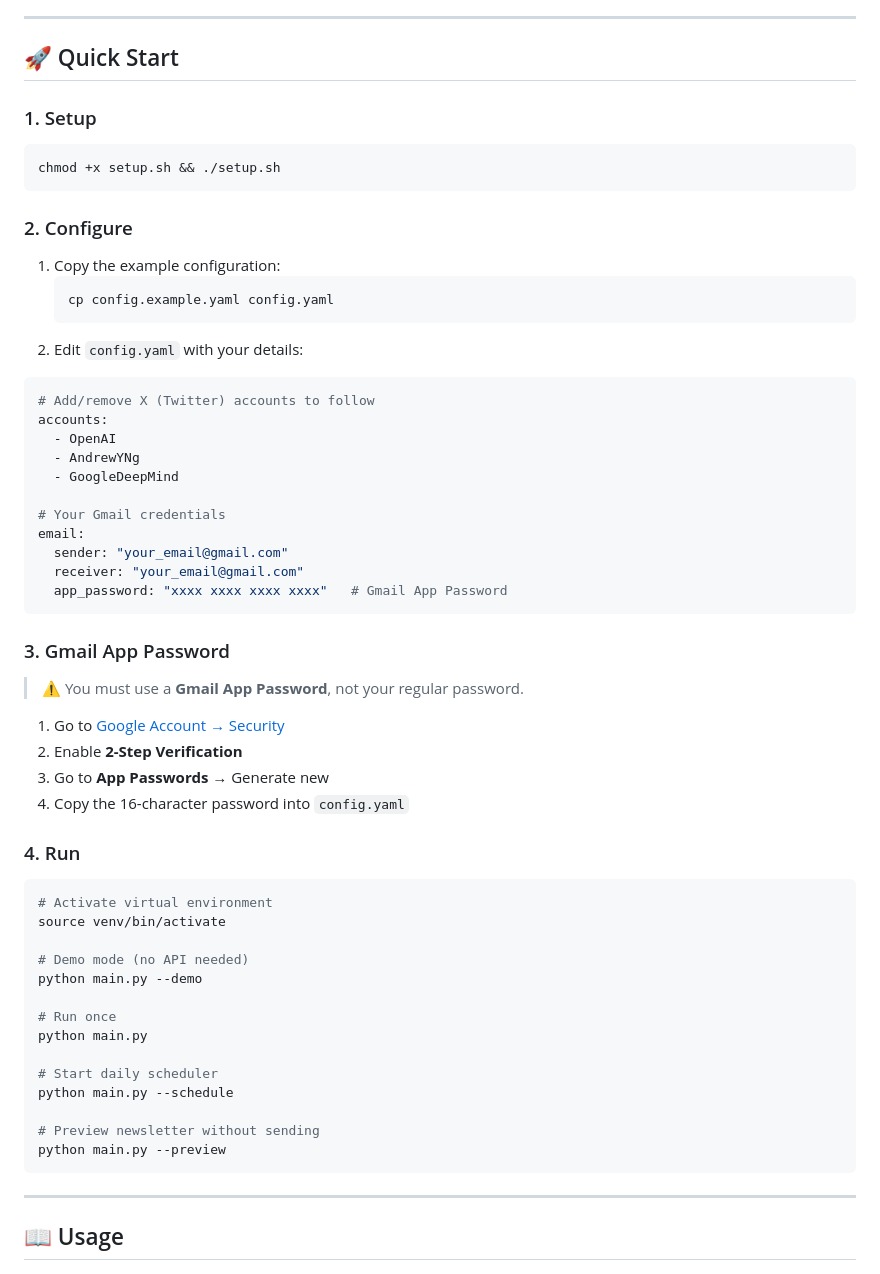
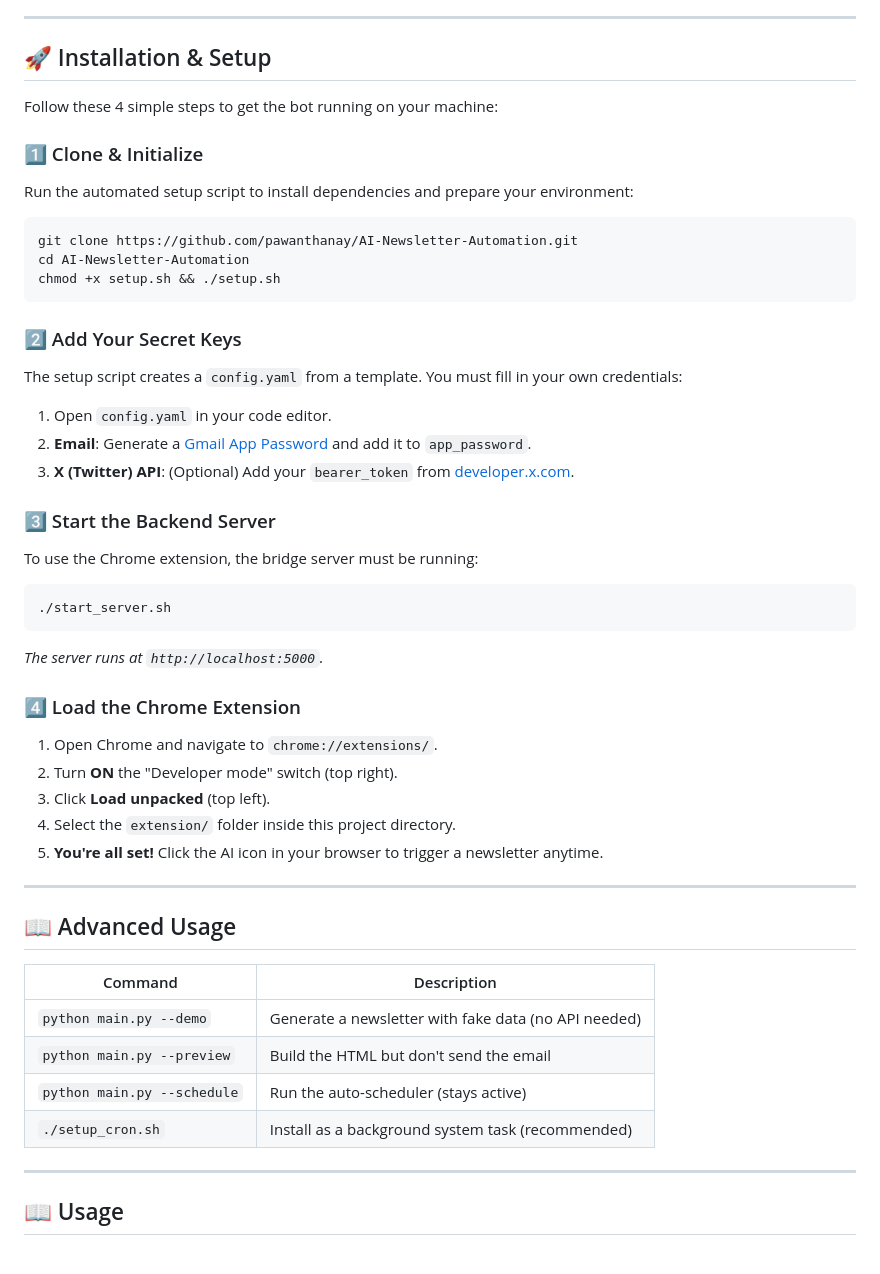
Before and after one commit to pawanthanay/AI-Newsletter-Automation, a Markdown page: README.md, the part around the change. GitHub-like rendering.

Commit message:
Update README with clear 4-step setup guide for new clones

````diff
--- a/README.md
+++ b/README.md
@@ -20,63 +20,48 @@ A fully automated pipeline that fetches AI-related posts from X (Twitter), curat
 
 ---
 
-## 🚀 Quick Start
+## 🚀 Installation & Setup
 
-### 1. Setup
+Follow these 4 simple steps to get the bot running on your machine:
 
+### 1️⃣ Clone & Initialize
+Run the automated setup script to install dependencies and prepare your environment:
 ```bash
+git clone https://github.com/pawanthanay/AI-Newsletter-Automation.git
+cd AI-Newsletter-Automation
 chmod +x setup.sh && ./setup.sh
 ```
 
-### 2. Configure
+### 2️⃣ Add Your Secret Keys
+The setup script creates a `config.yaml` from a template. You must fill in your own credentials:
+1.  Open `config.yaml` in your code editor.
+2.  **Email**: Generate a [Gmail App Password](https://myaccount.google.com/security) and add it to `app_password`.
+3.  **X (Twitter) API**: (Optional) Add your `bearer_token` from [developer.x.com](https://developer.x.com).
 
-1. Copy the example configuration:
-   ```bash
-   cp config.example.yaml config.yaml
-   ```
-2. Edit `config.yaml` with your details:
+### 3️⃣ Start the Backend Server
+To use the Chrome extension, the bridge server must be running:
+```bash
+./start_server.sh
+```
+*The server runs at `http://localhost:5000`.*
 
-```yaml
-# Add/remove X (Twitter) accounts to follow
-accounts:
-  - OpenAI
-  - AndrewYNg
-  - GoogleDeepMind
+### 4️⃣ Load the Chrome Extension
+1.  Open Chrome and navigate to `chrome://extensions/`.
+2.  Turn **ON** the "Developer mode" switch (top right).
+3.  Click **Load unpacked** (top left).
+4.  Select the `extension/` folder inside this project directory.
+5.  **You're all set!** Click the AI icon in your browser to trigger a newsletter anytime.
 
-# Your Gmail credentials
-email:
-  sender: "your_email@gmail.com"
-  receiver: "your_email@gmail.com"
-  app_password: "xxxx xxxx xxxx xxxx"   # Gmail App Password
-```
+---
 
-### 3. Gmail App Password
+## 📖 Advanced Usage
 
-> ⚠️ You must use a **Gmail App Password**, not your regular password.
-
-1. Go to [Google Account → Security](https://myaccount.google.com/security)
-2. Enable **2-Step Verification**
-3. Go to **App Passwords** → Generate new
-4. Copy the 16-character password into `config.yaml`
-
-### 4. Run
-
-```bash
-# Activate virtual environment
-source venv/bin/activate
-
-# Demo mode (no API needed)
-python main.py --demo
-
-# Run once
-python main.py
-
-# Start daily scheduler
-python main.py --schedule
-
-# Preview newsletter without sending
-python main.py --preview
-```
+| Command | Description |
+|---------|-------------|
+| `python main.py --demo` | Generate a newsletter with fake data (no API needed) |
+| `python main.py --preview` | Build the HTML but don't send the email |
+| `python main.py --schedule` | Run the auto-scheduler (stays active) |
+| `./setup_cron.sh` | Install as a background system task (recommended) |
 
 ---
 
````
